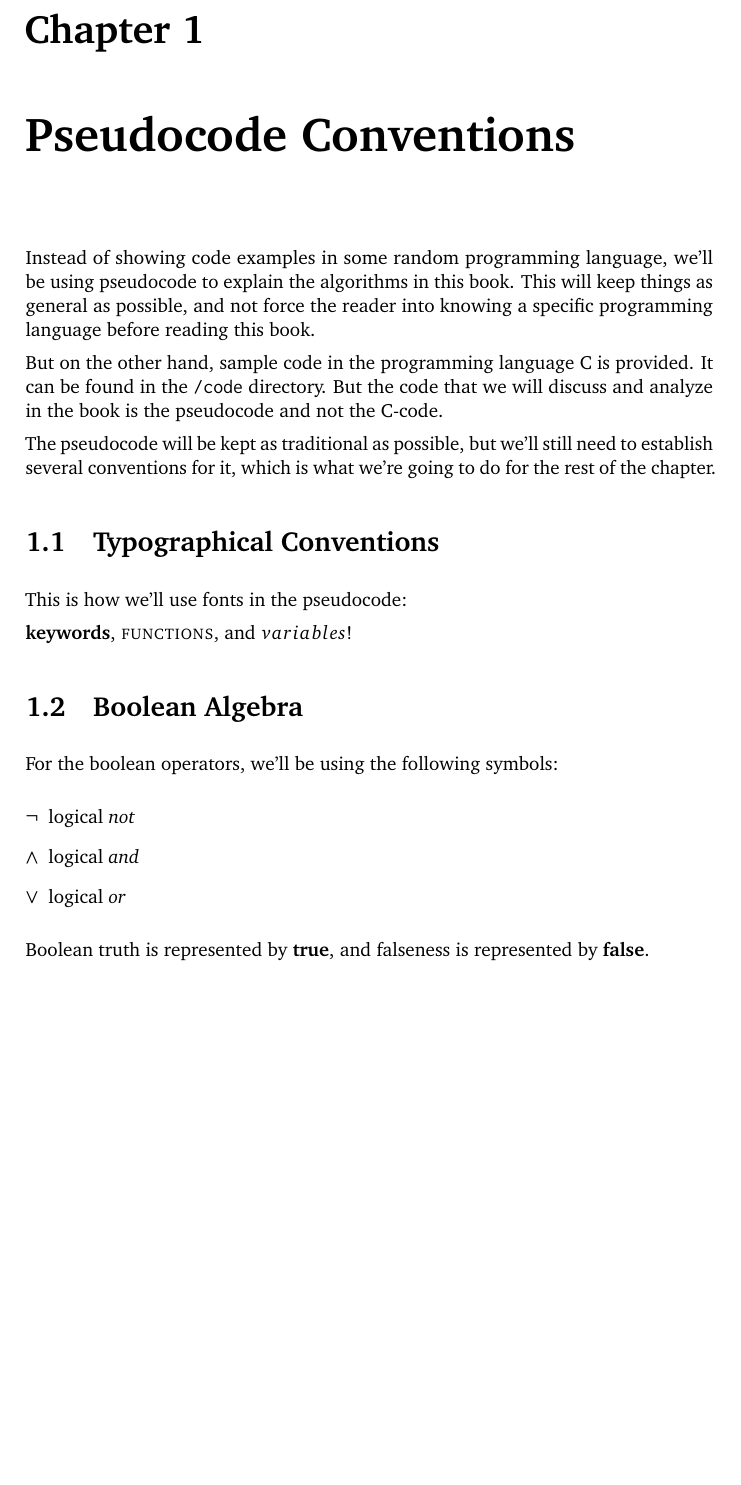
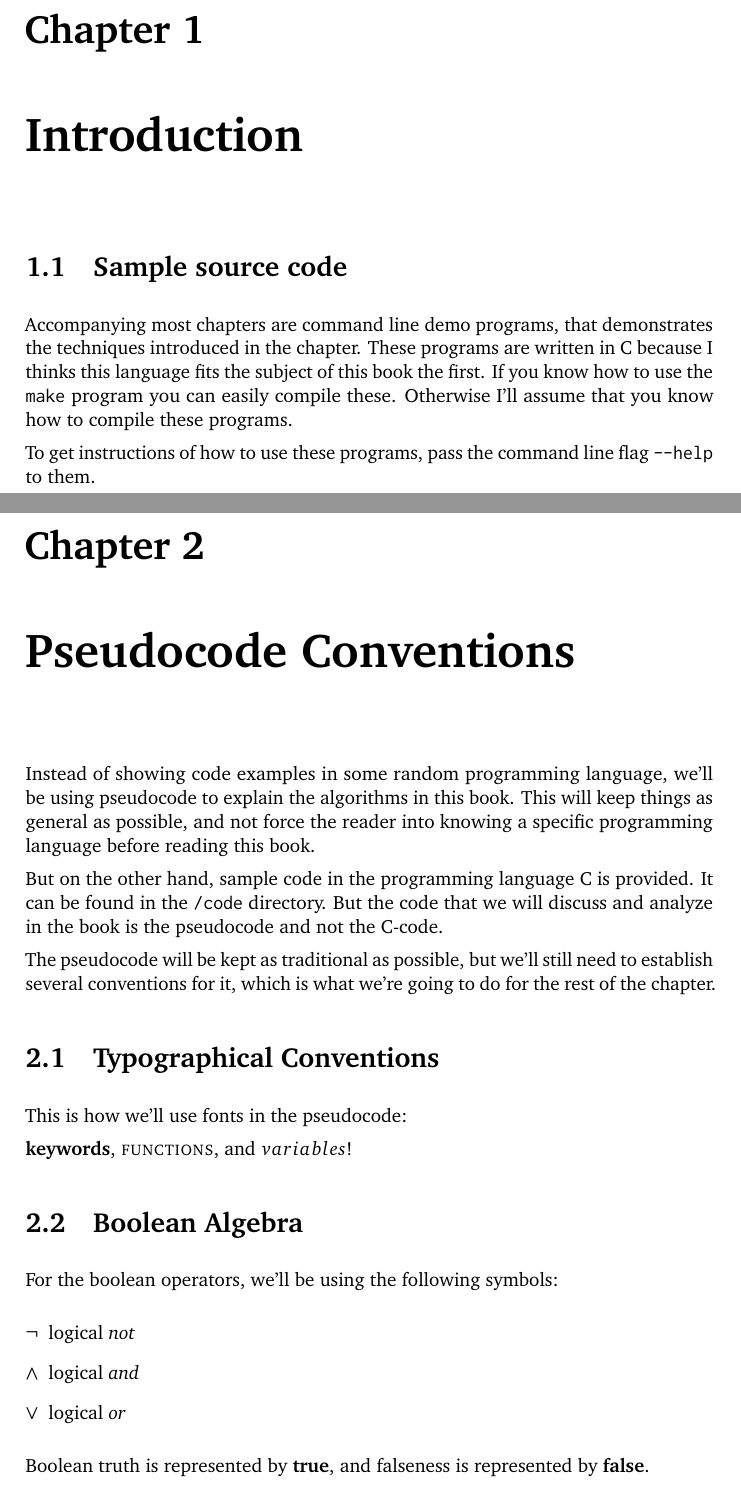
Before and after one commit to Erkaman/digital-image-formats, a LaTeX document (latex/project.tex, which reads latex/intro.tex): part of page 7 of 39 before the commit and two parts of pages 7 and 8 of 40 after it, the two joined at a grey line, cut so that both start at the same text, the shorter picture padded with empty space. Compiled offline with pdfLaTeX.

Commit message:
Added an introduction chapter.

```diff
--- /dev/null
+++ b/latex/intro.tex
@@ -0,0 +1,14 @@
+
+\chapter{Introduction}
+
+\section{Sample source code}
+
+Accompanying most chapters are command line demo programs, that demonstrates the
+techniques introduced in the chapter. These programs are written in \C
+because I thinks this language fits the subject of this book the
+first. If you know how to use the \verb|make| program you can easily
+compile these. Otherwise I'll assume that you know how to compile
+these programs.
+
+To get instructions of how to use these programs, pass the command
+line flag \verb|--help| to them.
--- a/latex/project.tex
+++ b/latex/project.tex
@@ -16,6 +16,7 @@
 \setlength{\parskip}{1ex plus 0.5ex minus 0.2ex}
 \setlength{\parindent}{0pt}
 
+\include{intro}
 \include{pseudocode}
 \include{digital_color}
 \include {im_format}
```
